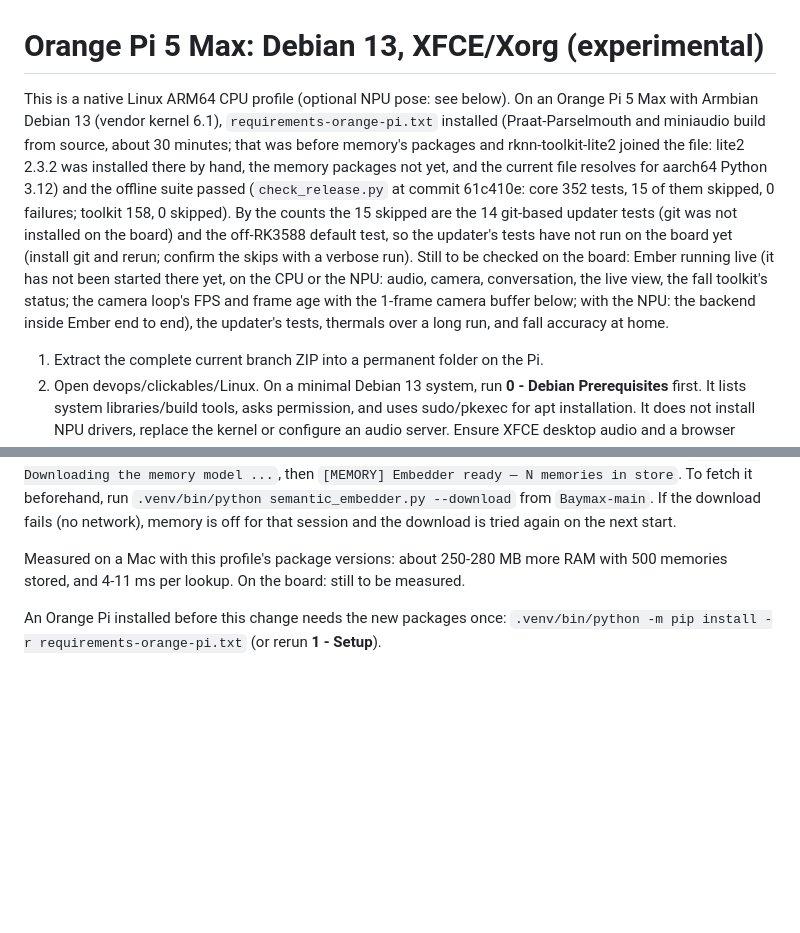
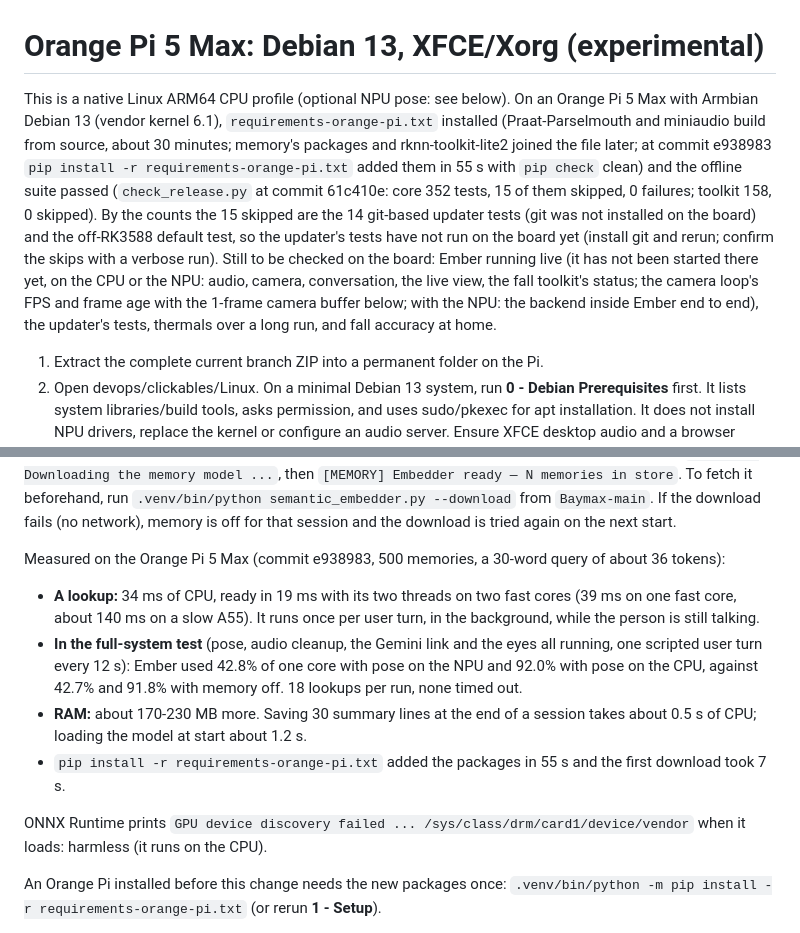
Before and after one commit to JoeKojima/Baymax, a Markdown page: Baymax-main/ORANGE_PI_SETUP.md, 2 parts joined by grey strips. Rendered like a GitHub page; blank space fills up the shorter version.

Commit message:
Orange Pi docs: memory measured on the board
On the Orange Pi 5 Max (500 memories): a lookup takes 34 ms of CPU and is
ready in 19 ms on two fast cores (about 140 ms on a slow core). In the
full-system test Ember went from 42.7% to 42.8% of one core (NPU pose) and
from 91.8% to 92.0% (CPU pose), 18 lookups per run, none timed out; RAM about
170-230 MB more. The updater's pip command added the packages in 55 s; the
model download took 7 s. Notes ONNX Runtime's harmless GPU-discovery warning.

Co-Authored-By: Claude Opus 5.5 <noreply@anthropic.com>

```diff
--- a/Baymax-main/ORANGE_PI_SETUP.md
+++ b/Baymax-main/ORANGE_PI_SETUP.md
@@ -1,6 +1,6 @@
 # Orange Pi 5 Max: Debian 13, XFCE/Xorg (experimental)
 
-This is a native Linux ARM64 CPU profile (optional NPU pose: see below). On an Orange Pi 5 Max with Armbian Debian 13 (vendor kernel 6.1), `requirements-orange-pi.txt` installed (Praat-Parselmouth and miniaudio build from source, about 30 minutes; that was before memory's packages and rknn-toolkit-lite2 joined the file: lite2 2.3.2 was installed there by hand, the memory packages not yet, and the current file resolves for aarch64 Python 3.12) and the offline suite passed (`check_release.py` at commit 61c410e: core 352 tests, 15 of them skipped, 0 failures; toolkit 158, 0 skipped). By the counts the 15 skipped are the 14 git-based updater tests (git was not installed on the board) and the off-RK3588 default test, so the updater's tests have not run on the board yet (install git and rerun; confirm the skips with a verbose run). Still to be checked on the board: Ember running live (it has not been started there yet, on the CPU or the NPU: audio, camera, conversation, the live view, the fall toolkit's status; the camera loop's FPS and frame age with the 1-frame camera buffer below; with the NPU: the backend inside Ember end to end), the updater's tests, thermals over a long run, and fall accuracy at home.
+This is a native Linux ARM64 CPU profile (optional NPU pose: see below). On an Orange Pi 5 Max with Armbian Debian 13 (vendor kernel 6.1), `requirements-orange-pi.txt` installed (Praat-Parselmouth and miniaudio build from source, about 30 minutes; memory's packages and rknn-toolkit-lite2 joined the file later; at commit e938983 `pip install -r requirements-orange-pi.txt` added them in 55 s with `pip check` clean) and the offline suite passed (`check_release.py` at commit 61c410e: core 352 tests, 15 of them skipped, 0 failures; toolkit 158, 0 skipped). By the counts the 15 skipped are the 14 git-based updater tests (git was not installed on the board) and the off-RK3588 default test, so the updater's tests have not run on the board yet (install git and rerun; confirm the skips with a verbose run). Still to be checked on the board: Ember running live (it has not been started there yet, on the CPU or the NPU: audio, camera, conversation, the live view, the fall toolkit's status; the camera loop's FPS and frame age with the 1-frame camera buffer below; with the NPU: the backend inside Ember end to end), the updater's tests, thermals over a long run, and fall accuracy at home.
 
 1. Extract the complete current branch ZIP into a permanent folder on the Pi.
 2. Open devops/clickables/Linux. On a minimal Debian 13 system, run **0 - Debian Prerequisites** first. It lists system libraries/build tools, asks permission, and uses sudo/pkexec for apt installation. It does not install NPU drivers, replace the kernel or configure an audio server. Ensure XFCE desktop audio and a browser already work.
@@ -46,8 +46,22 @@ store`. To fetch it beforehand, run `.venv/bin/python semantic_embedder.py --dow
 from `Baymax-main`. If the download fails (no network), memory is off for that session
 and the download is tried again on the next start.
 
-Measured on a Mac with this profile's package versions: about 250-280 MB more RAM with
-500 memories stored, and 4-11 ms per lookup. On the board: still to be measured.
+Measured on the Orange Pi 5 Max (commit e938983, 500 memories, a 30-word query of
+about 36 tokens):
+- **A lookup:** 34 ms of CPU, ready in 19 ms with its two threads on two fast cores
+  (39 ms on one fast core, about 140 ms on a slow A55). It runs once per user turn,
+  in the background, while the person is still talking.
+- **In the full-system test** (pose, audio cleanup, the Gemini link and the eyes all
+  running, one scripted user turn every 12 s): Ember used 42.8% of one core with pose
+  on the NPU and 92.0% with pose on the CPU, against 42.7% and 91.8% with memory off.
+  18 lookups per run, none timed out.
+- **RAM:** about 170-230 MB more. Saving 30 summary lines at the end of a session
+  takes about 0.5 s of CPU; loading the model at start about 1.2 s.
+- `pip install -r requirements-orange-pi.txt` added the packages in 55 s and the
+  first download took 7 s.
+
+ONNX Runtime prints `GPU device discovery failed ... /sys/class/drm/card1/device/vendor`
+when it loads: harmless (it runs on the CPU).
 
 An Orange Pi installed before this change needs the new packages once:
 `.venv/bin/python -m pip install -r requirements-orange-pi.txt` (or rerun **1 - Setup**).
```
Also changed, not shown: CHANGELOG.md (+6 -3 lines).
